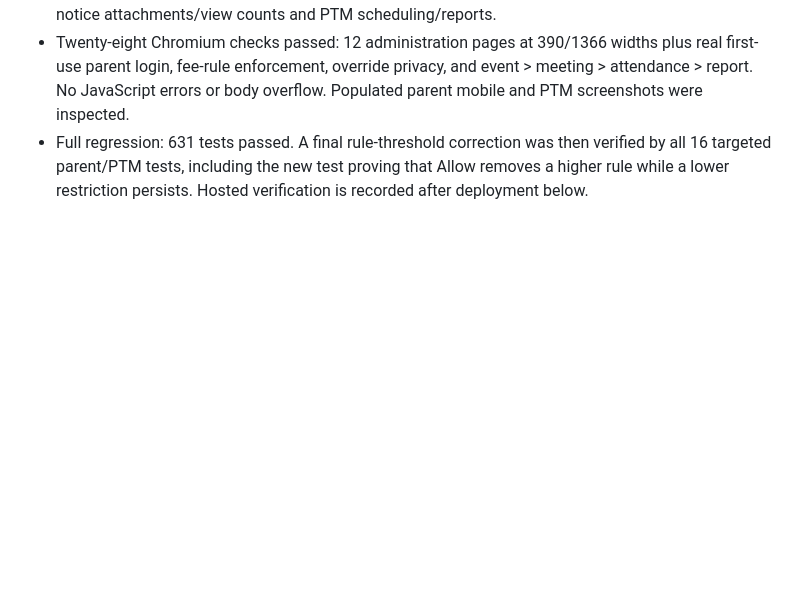
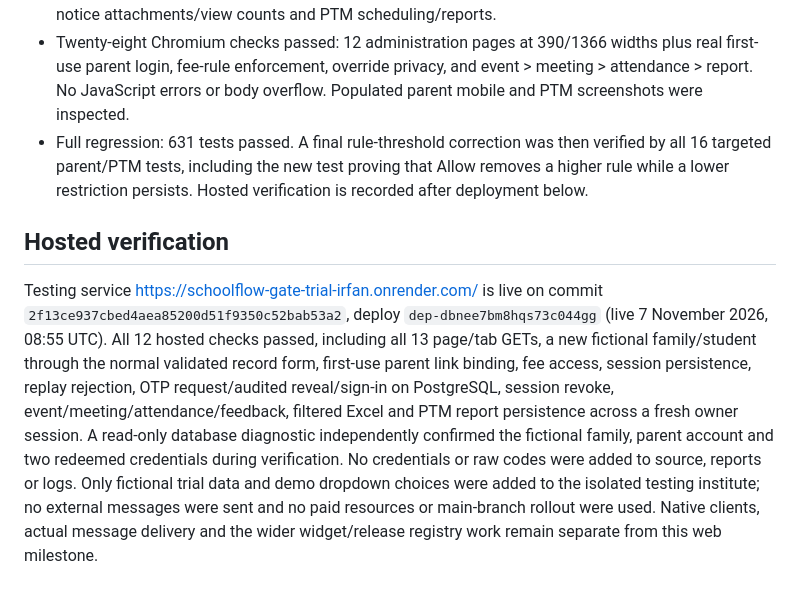
Before and after one commit to irfanmehmood5703-web/SchoolFlow, a Markdown page: docs/PARENTS_PTM_STATUS.md, the part around the change. Rendered like a GitHub page; blank space fills up the shorter version.

Commit message:
Record hosted parent login, OTP and PTM verification

```diff
--- a/docs/PARENTS_PTM_STATUS.md
+++ b/docs/PARENTS_PTM_STATUS.md
@@ -88,3 +88,21 @@ baseline selected to complete the workflow, not a claim of exact unseen parity.
   then verified by all 16 targeted parent/PTM tests, including the new test
   proving that Allow removes a higher rule while a lower restriction persists.
   Hosted verification is recorded after deployment below.
+
+## Hosted verification
+
+Testing service https://schoolflow-gate-trial-irfan.onrender.com/ is live on
+commit `2f13ce937cbed4aea85200d51f9350c52bab53a2`, deploy
+`dep-dbnee7bm8hqs73c044gg` (live 7 November 2026, 08:55 UTC).
+All 12 hosted checks passed, including all 13 page/tab GETs, a new fictional
+family/student through the normal validated record form, first-use parent link
+binding, fee access, session persistence, replay rejection, OTP request/audited
+reveal/sign-in on PostgreSQL, session revoke, event/meeting/attendance/feedback,
+filtered Excel and PTM report persistence across a fresh owner session.
+A read-only database diagnostic independently confirmed the fictional family,
+parent account and two redeemed credentials during verification. No credentials
+or raw codes were added to source, reports or logs. Only fictional trial data
+and demo dropdown choices were added to the isolated testing institute; no
+external messages were sent and no paid resources or main-branch rollout
+were used. Native clients, actual message delivery and the wider widget/release
+registry work remain separate from this web milestone.
```
